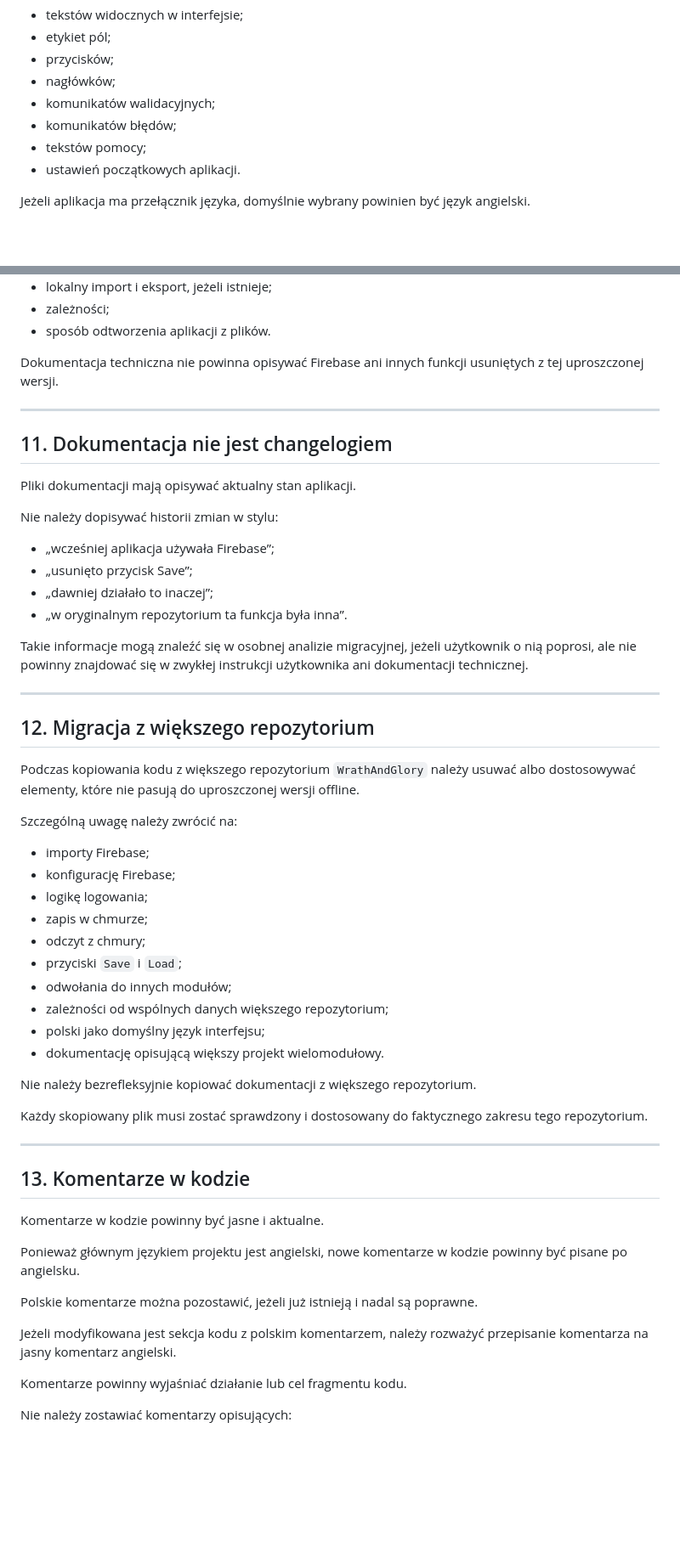
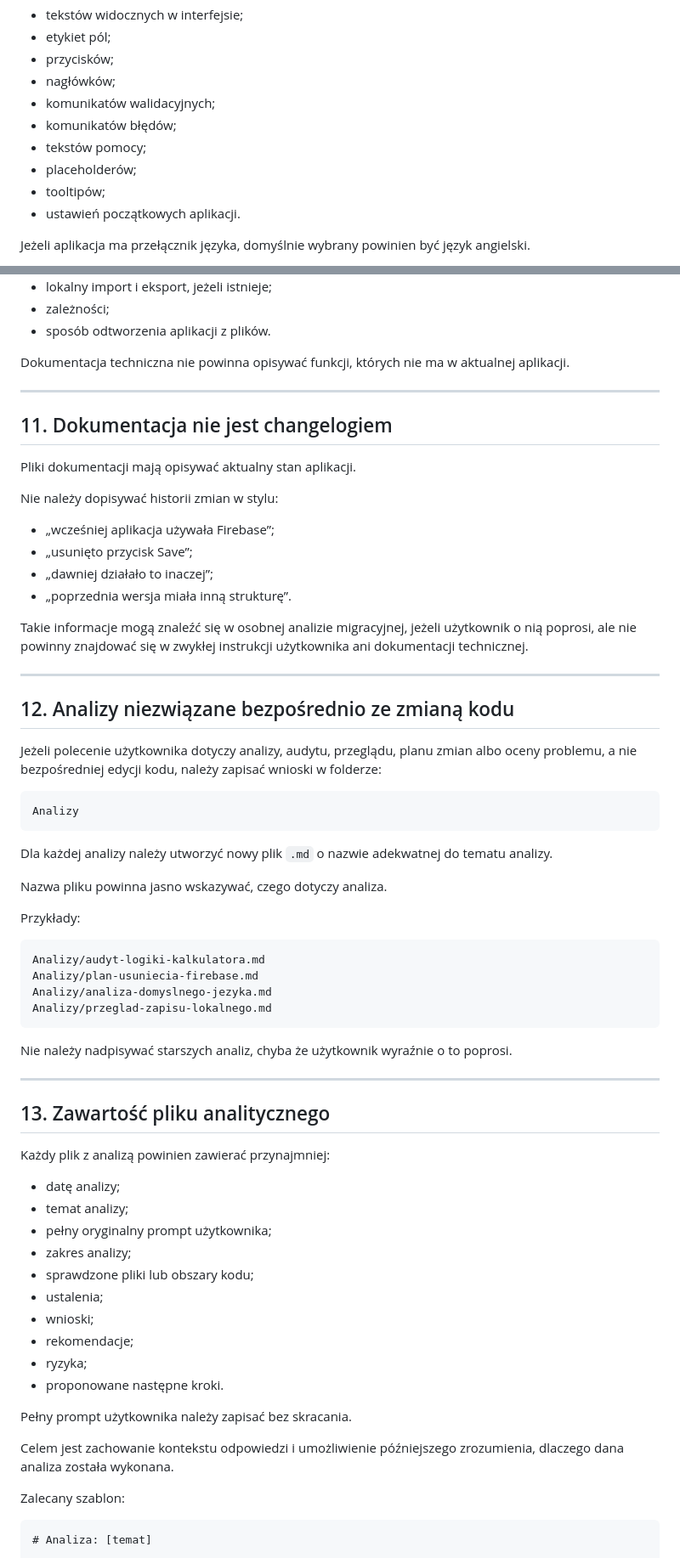
Before and after one commit to CuteLittleGoat/WnG_offline_calculator, a Markdown page: AGENTS.md, 2 parts joined by grey strips. Shown at 85% size. Drawn GitHub-style; blank space fills up the shorter version.

````diff
--- a/AGENTS.md
+++ b/AGENTS.md
@@ -74,6 +86,8 @@ Dotyczy to w szczególności:
 - komunikatów walidacyjnych;
 - komunikatów błędów;
 - tekstów pomocy;
+- placeholderów;
+- tooltipów;
 - ustawień początkowych aplikacji.
 
 Jeżeli aplikacja ma przełącznik języka, domyślnie wybrany powinien być język angielski.
@@ -253,7 +270,7 @@ Dokumentacja techniczna powinna opisywać:
 - zależności;
 - sposób odtworzenia aplikacji z plików.
 
-Dokumentacja techniczna nie powinna opisywać Firebase ani innych funkcji usuniętych z tej uproszczonej wersji.
+Dokumentacja techniczna nie powinna opisywać funkcji, których nie ma w aktualnej aplikacji.
 
 ---
 
@@ -266,46 +283,58 @@ Nie należy dopisywać historii zmian w stylu:
 - „wcześniej aplikacja używała Firebase”;
 - „usunięto przycisk Save”;
 - „dawniej działało to inaczej”;
-- „w oryginalnym repozytorium ta funkcja była inna”.
+- „poprzednia wersja miała inną strukturę”.
 
 Takie informacje mogą znaleźć się w osobnej analizie migracyjnej, jeżeli użytkownik o nią poprosi, ale nie powinny znajdować się w zwykłej instrukcji użytkownika ani dokumentacji technicznej.
 
 ---
 
-## 12. Migracja z większego repozytorium
+## 12. Analizy niezwiązane bezpośrednio ze zmianą kodu
 
-Podczas kopiowania kodu z większego repozytorium `WrathAndGlory` należy usuwać albo dostosowywać elementy, które nie pasują do uproszczonej wersji offline.
+Jeżeli polecenie użytkownika dotyczy analizy, audytu, przeglądu, planu zmian albo oceny problemu, a nie bezpośredniej edycji kodu, należy zapisać wnioski w folderze:
 
-Szczególną uwagę należy zwrócić na:
+```text
+Analizy
+```
 
-- importy Firebase;
-- konfigurację Firebase;
-- logikę logowania;
-- zapis w chmurze;
-- odczyt z chmury;
-- przyciski `Save` i `Load`;
-- odwołania do innych modułów;
-- zależności od wspólnych danych większego repozytorium;
-- polski jako domyślny język interfejsu;
-- dokumentację opisującą większy projekt wielomodułowy.
+Dla każdej analizy należy utworzyć nowy plik `.md` o nazwie adekwatnej do tematu analizy.
 
-Nie należy bezrefleksyjnie kopiować dokumentacji z większego repozytorium.
+Nazwa pliku powinna jasno wskazywać, czego dotyczy analiza.
 
-Każdy skopiowany plik musi zostać sprawdzony i dostosowany do faktycznego zakresu tego repozytorium.
+Przykłady:
+
+```text
+Analizy/audyt-logiki-kalkulatora.md
+Analizy/plan-usuniecia-firebase.md
+Analizy/analiza-domyslnego-jezyka.md
+Analizy/przeglad-zapisu-lokalnego.md
+```
+
+Nie należy nadpisywać starszych analiz, chyba że użytkownik wyraźnie o to poprosi.
 
 ---
 
-## 13. Komentarze w kodzie
+## 13. Zawartość pliku analitycznego
 
-Komentarze w kodzie powinny być jasne i aktualne.
+Każdy plik z analizą powinien zawierać przynajmniej:
 
-Ponieważ głównym językiem projektu jest angielski, nowe komentarze w kodzie powinny być pisane po angielsku.
+- datę analizy;
+- temat analizy;
+- pełny oryginalny prompt użytkownika;
+- zakres analizy;
+- sprawdzone pliki lub obszary kodu;
+- ustalenia;
+- wnioski;
+- rekomendacje;
+- ryzyka;
+- proponowane następne kroki.
 
-Polskie komentarze można pozostawić, jeżeli już istnieją i nadal są poprawne.
+Pełny prompt użytkownika należy zapisać bez skracania.
 
-Jeżeli modyfikowana jest sekcja kodu z polskim komentarzem, należy rozważyć przepisanie komentarza na jasny komentarz angielski.
+Celem jest zachowanie kontekstu odpowiedzi i umożliwienie późniejszego zrozumienia, dlaczego dana analiza została wykonana.
 
-Komentarze powinny wyjaśniać działanie lub cel fragmentu kodu.
+Zalecany szablon:
 
-Nie należy zostawiać komentarzy opisujących:
+```markdown
+# Analiza: [temat]
 
````
Also changed, not shown: other parts of AGENTS.md (+110 -169 lines).
